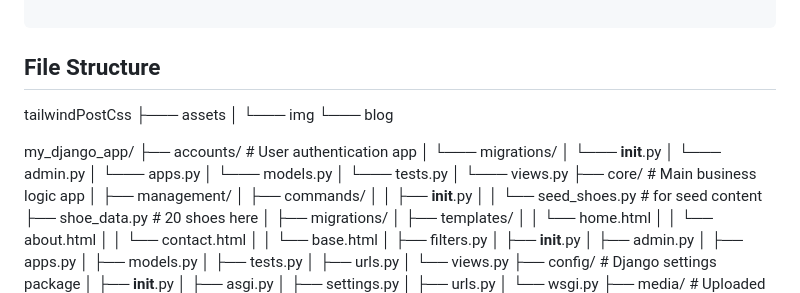
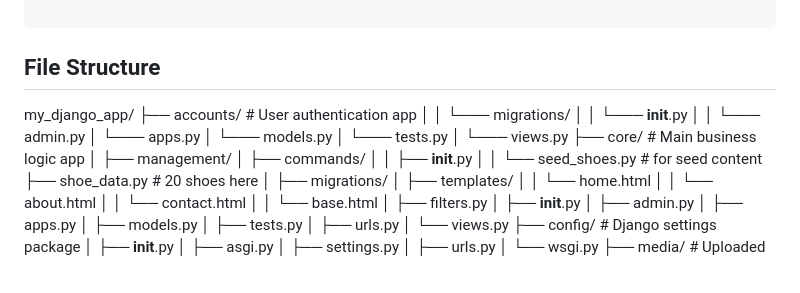
Before and after one commit to francesjgonzales/newsole2, a Markdown page: README.md, the part around the change. GitHub-like rendering; blank space fills up the shorter version.

```diff
--- a/README.md
+++ b/README.md
@@ -92,16 +92,11 @@ python manage.py createsuperuser
 
 ## File Structure
 
-tailwindPostCss
-├─── assets
-│ └─── img
-└─── blog
-
 my_django_app/
 ├── accounts/ # User authentication app
-│ └─── migrations/
-│ └─── **init**.py
-│ └─── admin.py
+│ │ └─── migrations/
+│ │ └─── **init**.py
+│ │ └─── admin.py
 │ └─── apps.py
 │ └─── models.py
 │ └─── tests.py
```
